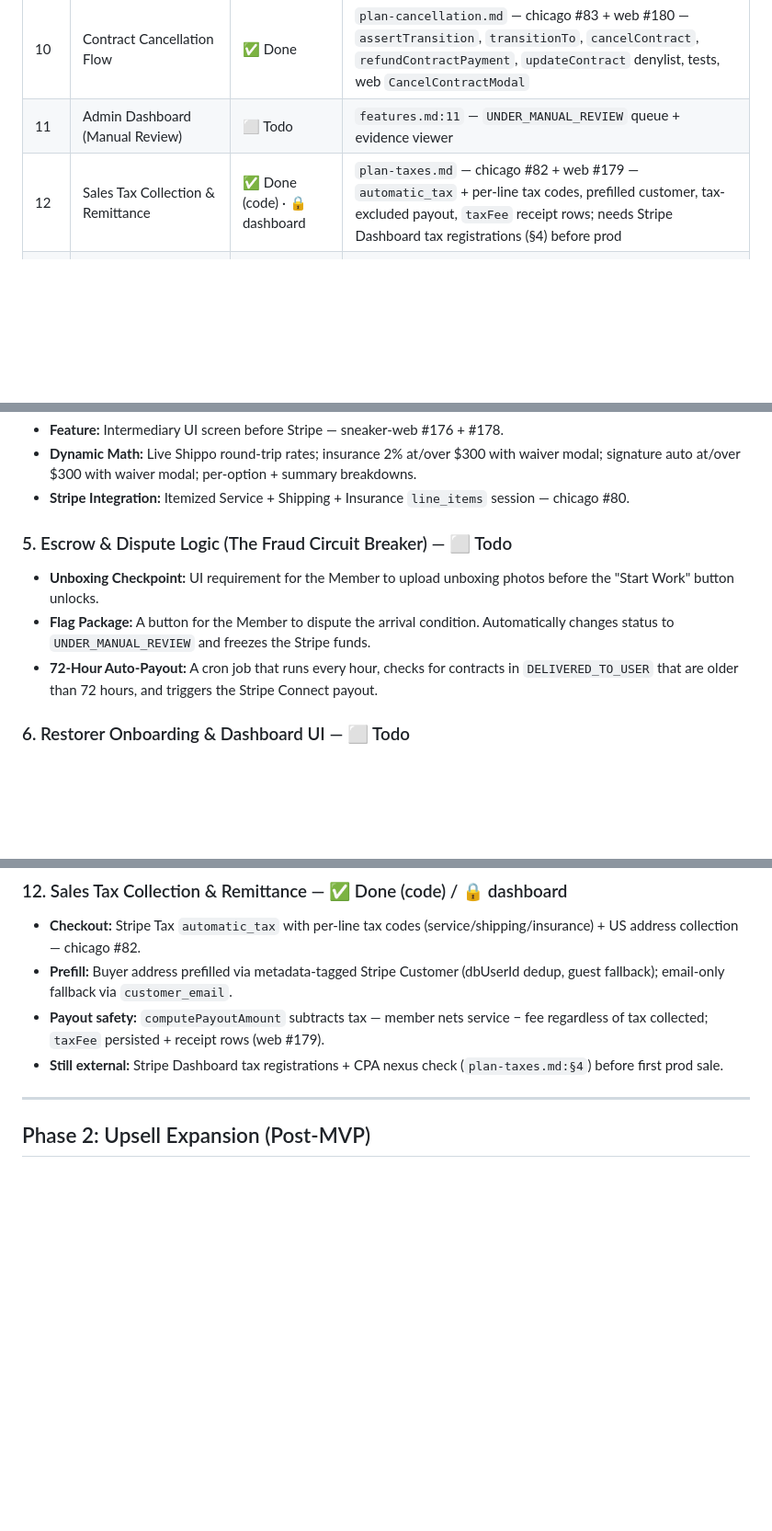
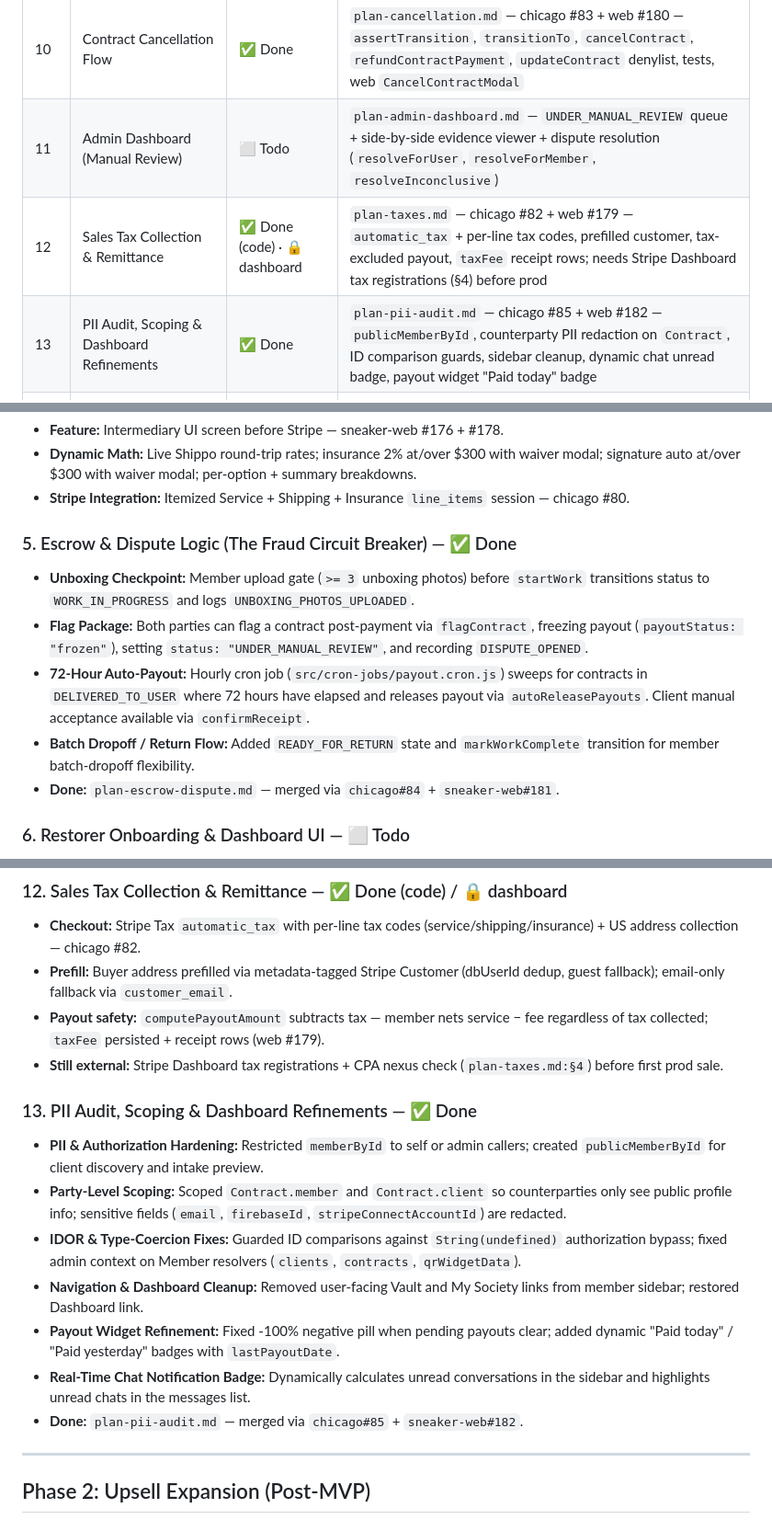
Before and after one commit to The-Sneaker-Society/chicago, a Markdown page: features.md, 3 parts joined by grey strips. Shown at 92% size. GitHub-like rendering; blank space fills up the shorter version.

Commit message:
docs: update features.md with Feature 5 and PII audit completion

```diff
--- a/features.md
+++ b/features.md
@@ -19,8 +19,9 @@ This document translates the Smart Contract Lifecycle into actionable technical
 | 8 | Notification System (Email + In-App) | ⬜ Todo | `features.md:8` — SendGrid/Resend + badges |
 | 9 | Platform Fee Refactor $12 → 15% | ✅ Done | chicago #77 + web #174 (`feature/platform-fee` → `main@1ada125`/`94ba91d`) — `platformFee 15%` + `PricePreviewModal`, tests |
 | 10 | Contract Cancellation Flow | ✅ Done | `plan-cancellation.md` — chicago #83 + web #180 — `assertTransition`, `transitionTo`, `cancelContract`, `refundContractPayment`, `updateContract` denylist, tests, web `CancelContractModal` |
-| 11 | Admin Dashboard (Manual Review) | ⬜ Todo | `features.md:11` — `UNDER_MANUAL_REVIEW` queue + evidence viewer |
+| 11 | Admin Dashboard (Manual Review) | ⬜ Todo | `plan-admin-dashboard.md` — `UNDER_MANUAL_REVIEW` queue + side-by-side evidence viewer + dispute resolution (`resolveForUser`, `resolveForMember`, `resolveInconclusive`) |
 | 12 | Sales Tax Collection & Remittance | ✅ Done (code) · 🔒 dashboard | `plan-taxes.md` — chicago #82 + web #179 — `automatic_tax` + per-line tax codes, prefilled customer, tax-excluded payout, `taxFee` receipt rows; needs Stripe Dashboard tax registrations (§4) before prod |
+| 13 | PII Audit, Scoping & Dashboard Refinements | ✅ Done | `plan-pii-audit.md` — chicago #85 + web #182 — `publicMemberById`, counterparty PII redaction on `Contract`, ID comparison guards, sidebar cleanup, dynamic chat unread badge, payout widget "Paid today" badge |
 | P2-1 | Digital Authentication (CheckCheck) | ⬜ Todo | `features.md: P2-1` |
 | P2-2 | Priority Rush Turnaround | ⬜ Todo | `features.md: P2-2` |
 | P2-3 | Aftercare E-Commerce Upsell | ⬜ Todo | `features.md: P2-3` |
@@ -56,10 +57,12 @@ This document translates the Smart Contract Lifecycle into actionable technical
 *   **Dynamic Math:** Live Shippo round-trip rates; insurance 2% at/over $300 with waiver modal; signature auto at/over $300 with waiver modal; per-option + summary breakdowns.
 *   **Stripe Integration:** Itemized Service + Shipping + Insurance `line_items` session — chicago #80.
 
-### 5. Escrow & Dispute Logic (The Fraud Circuit Breaker) — ⬜ Todo
-*   **Unboxing Checkpoint:** UI requirement for the Member to upload unboxing photos before the "Start Work" button unlocks.
-*   **Flag Package:** A button for the Member to dispute the arrival condition. Automatically changes status to `UNDER_MANUAL_REVIEW` and freezes the Stripe funds.
-*   **72-Hour Auto-Payout:** A cron job that runs every hour, checks for contracts in `DELIVERED_TO_USER` that are older than 72 hours, and triggers the Stripe Connect payout.
+### 5. Escrow & Dispute Logic (The Fraud Circuit Breaker) — ✅ Done
+*   **Unboxing Checkpoint:** Member upload gate (`>= 3` unboxing photos) before `startWork` transitions status to `WORK_IN_PROGRESS` and logs `UNBOXING_PHOTOS_UPLOADED`.
+*   **Flag Package:** Both parties can flag a contract post-payment via `flagContract`, freezing payout (`payoutStatus: "frozen"`), setting `status: "UNDER_MANUAL_REVIEW"`, and recording `DISPUTE_OPENED`.
+*   **72-Hour Auto-Payout:** Hourly cron job (`src/cron-jobs/payout.cron.js`) sweeps for contracts in `DELIVERED_TO_USER` where 72 hours have elapsed and releases payout via `autoReleasePayouts`. Client manual acceptance available via `confirmReceipt`.
+*   **Batch Dropoff / Return Flow:** Added `READY_FOR_RETURN` state and `markWorkComplete` transition for member batch-dropoff flexibility.
+*   **Done:** `plan-escrow-dispute.md` — merged via `chicago#84` + `sneaker-web#181`.
 
 ### 6. Restorer Onboarding & Dashboard UI — ⬜ Todo
 *   **Stripe Status Sync:** Listen to Stripe `account.updated` webhooks (or fetch dynamically) to monitor the Member's `payouts_enabled` and `requirements.currently_due` status.
@@ -102,6 +105,15 @@ This document translates the Smart Contract Lifecycle into actionable technical
 *   **Payout safety:** `computePayoutAmount` subtracts tax — member nets service − fee regardless of tax collected; `taxFee` persisted + receipt rows (web #179).
 *   **Still external:** Stripe Dashboard tax registrations + CPA nexus check (`plan-taxes.md:§4`) before first prod sale.
 
+### 13. PII Audit, Scoping & Dashboard Refinements — ✅ Done
+*   **PII & Authorization Hardening:** Restricted `memberById` to self or admin callers; created `publicMemberById` for client discovery and intake preview.
+*   **Party-Level Scoping:** Scoped `Contract.member` and `Contract.client` so counterparties only see public profile info; sensitive fields (`email`, `firebaseId`, `stripeConnectAccountId`) are redacted.
+*   **IDOR & Type-Coercion Fixes:** Guarded ID comparisons against `String(undefined)` authorization bypass; fixed admin context on Member resolvers (`clients`, `contracts`, `qrWidgetData`).
+*   **Navigation & Dashboard Cleanup:** Removed user-facing Vault and My Society links from member sidebar; restored Dashboard link.
+*   **Payout Widget Refinement:** Fixed -100% negative pill when pending payouts clear; added dynamic "Paid today" / "Paid yesterday" badges with `lastPayoutDate`.
+*   **Real-Time Chat Notification Badge:** Dynamically calculates unread conversations in the sidebar and highlights unread chats in the messages list.
+*   **Done:** `plan-pii-audit.md` — merged via `chicago#85` + `sneaker-web#182`.
+
 ---
 
 ## Phase 2: Upsell Expansion (Post-MVP)
```
Also changed, not shown: other parts of features.md (+2 -2 lines).
